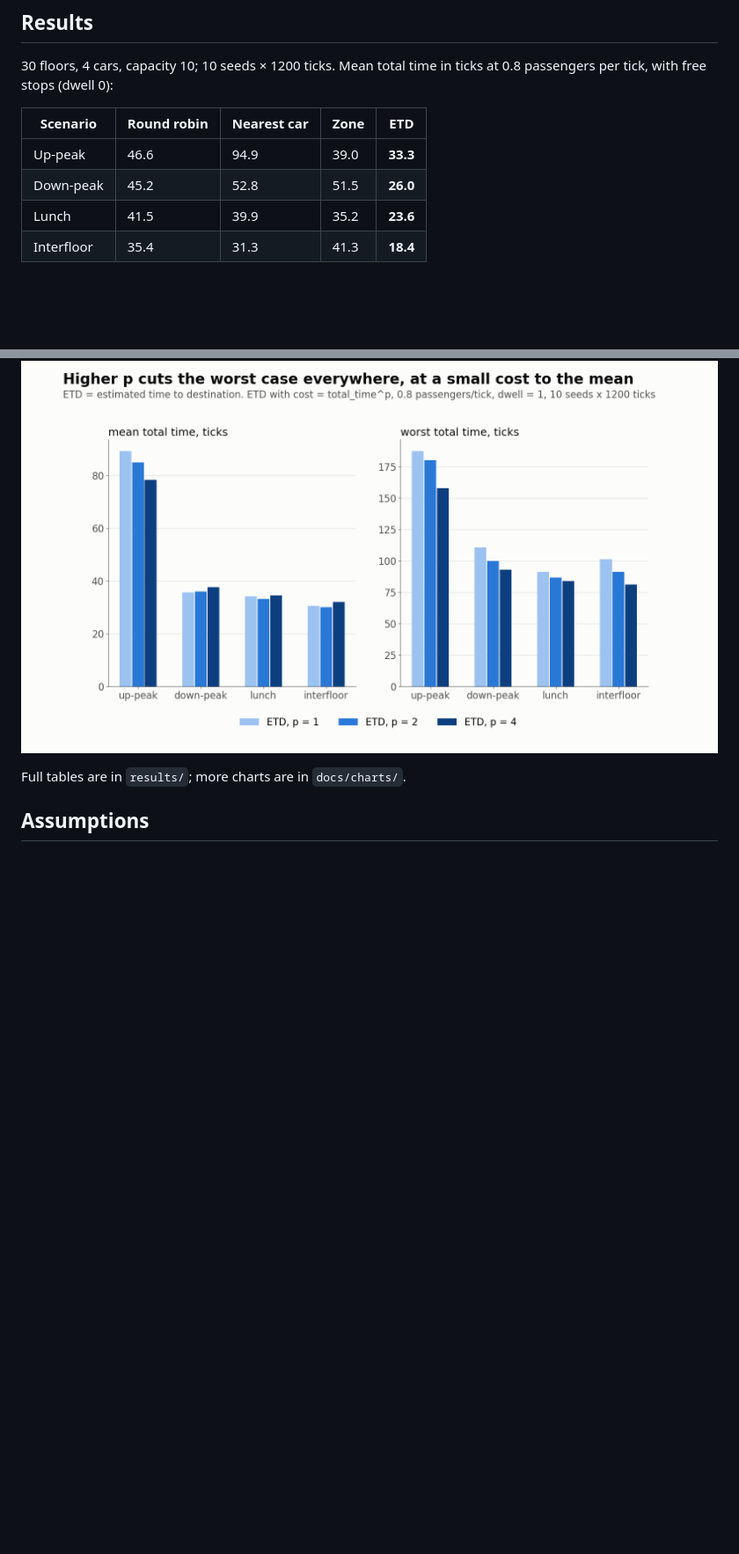
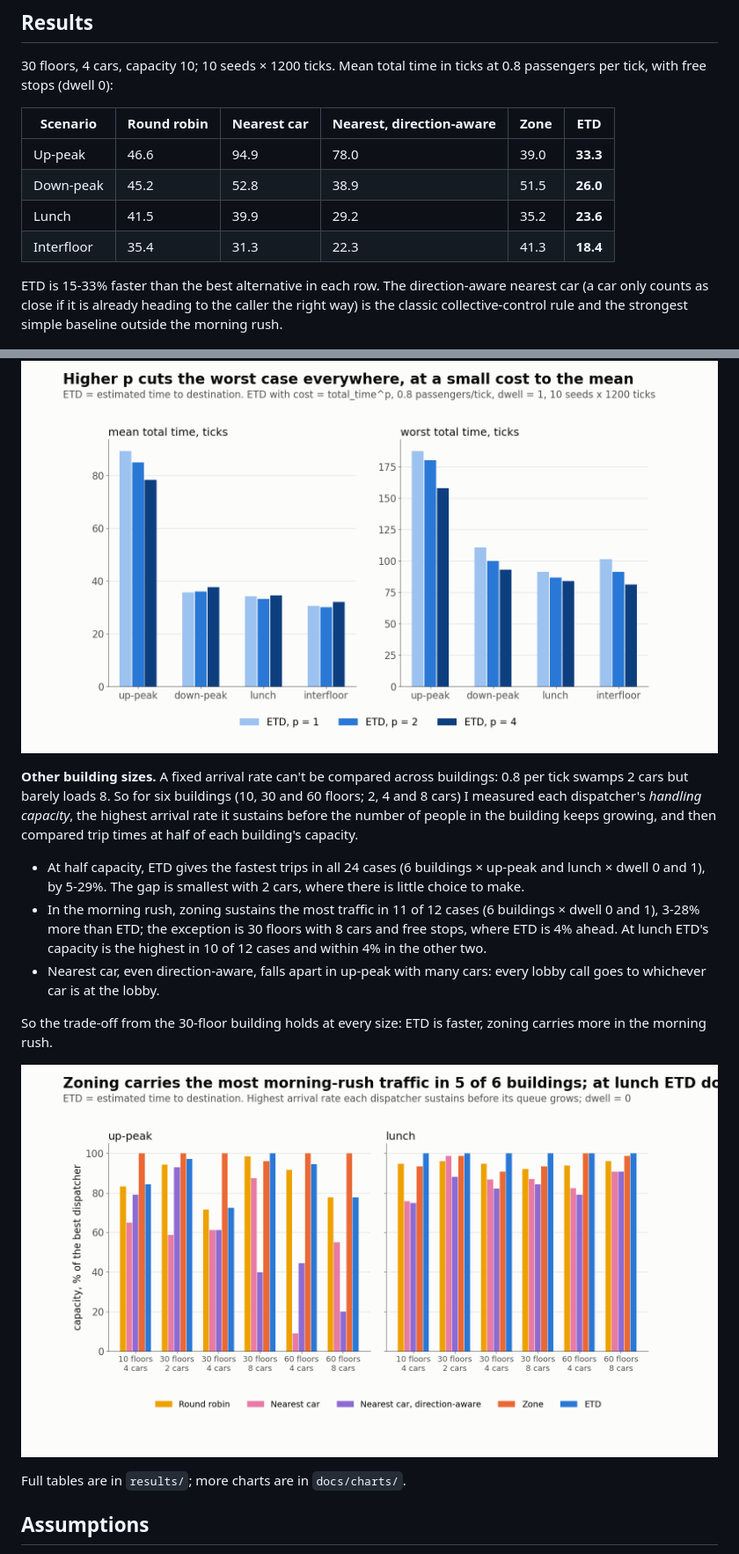
Before and after one commit to desmondkao/desmond_kao_kkr, a Markdown page: README.md, 2 parts joined by grey strips. Shown at 88% size. Drawn GitHub-style; pictures changed too: docs/charts/capacity.png (added); blank space fills up the shorter version.

Commit message:
Compare dispatchers across building sizes by handling capacity

```diff
--- a/README.md
+++ b/README.md
@@ -51,12 +52,14 @@ Each tick (`engine.py`): assign new requests → at each car, riders get off, th
 
 30 floors, 4 cars, capacity 10; 10 seeds × 1200 ticks. Mean total time in ticks at 0.8 passengers per tick, with free stops (dwell 0):
 
-| Scenario | Round robin | Nearest car | Zone | ETD |
-|---|---|---|---|---|
-| Up-peak | 46.6 | 94.9 | 39.0 | **33.3** |
-| Down-peak | 45.2 | 52.8 | 51.5 | **26.0** |
-| Lunch | 41.5 | 39.9 | 35.2 | **23.6** |
-| Interfloor | 35.4 | 31.3 | 41.3 | **18.4** |
+| Scenario | Round robin | Nearest car | Nearest, direction-aware | Zone | ETD |
+|---|---|---|---|---|---|
+| Up-peak | 46.6 | 94.9 | 78.0 | 39.0 | **33.3** |
+| Down-peak | 45.2 | 52.8 | 38.9 | 51.5 | **26.0** |
+| Lunch | 41.5 | 39.9 | 29.2 | 35.2 | **23.6** |
+| Interfloor | 35.4 | 31.3 | 22.3 | 41.3 | **18.4** |
+
+ETD is 15-33% faster than the best alternative in each row. The direction-aware nearest car (a car only counts as close if it is already heading to the caller the right way) is the classic collective-control rule and the strongest simple baseline outside the morning rush.
 
 ![dispatchers](docs/charts/algorithms.png)
 
@@ -67,6 +70,16 @@ Each tick (`engine.py`): assign new requests → at each car, riders get off, th
 **Fairness.** With one-tick stops, raising the cost exponent from 1 to 4 cuts the worst trip by 8-20%, and the mean rises by up to 6%. In the overloaded up-peak both improve. With free stops the exponent makes little difference. I kept p = 2 as a middle ground.
 
 ![fairness](docs/charts/fairness.png)
+
+**Other building sizes.** A fixed arrival rate can't be compared across buildings: 0.8 per tick swamps 2 cars but barely loads 8. So for six buildings (10, 30 and 60 floors; 2, 4 and 8 cars) I measured each dispatcher's *handling capacity*, the highest arrival rate it sustains before the number of people in the building keeps growing, and then compared trip times at half of each building's capacity.
+
+- At half capacity, ETD gives the fastest trips in all 24 cases (6 buildings × up-peak and lunch × dwell 0 and 1), by 5-29%. The gap is smallest with 2 cars, where there is little choice to make.
+- In the morning rush, zoning sustains the most traffic in 11 of 12 cases (6 buildings × dwell 0 and 1), 3-28% more than ETD; the exception is 30 floors with 8 cars and free stops, where ETD is 4% ahead. At lunch ETD's capacity is the highest in 10 of 12 cases and within 4% in the other two.
+- Nearest car, even direction-aware, falls apart in up-peak with many cars: every lobby call goes to whichever car is at the lobby.
+
+So the trade-off from the 30-floor building holds at every size: ETD is faster, zoning carries more in the morning rush.
+
+![capacity](docs/charts/capacity.png)
 
 Full tables are in `results/`; more charts are in `docs/charts/`.
 
```
Also changed, not shown: other parts of README.md (+5 -4 lines), results/capacity_dwell0.md (added, +44 -0 lines), results/capacity_dwell1.md (added, +44 -0 lines), 5 other files.
